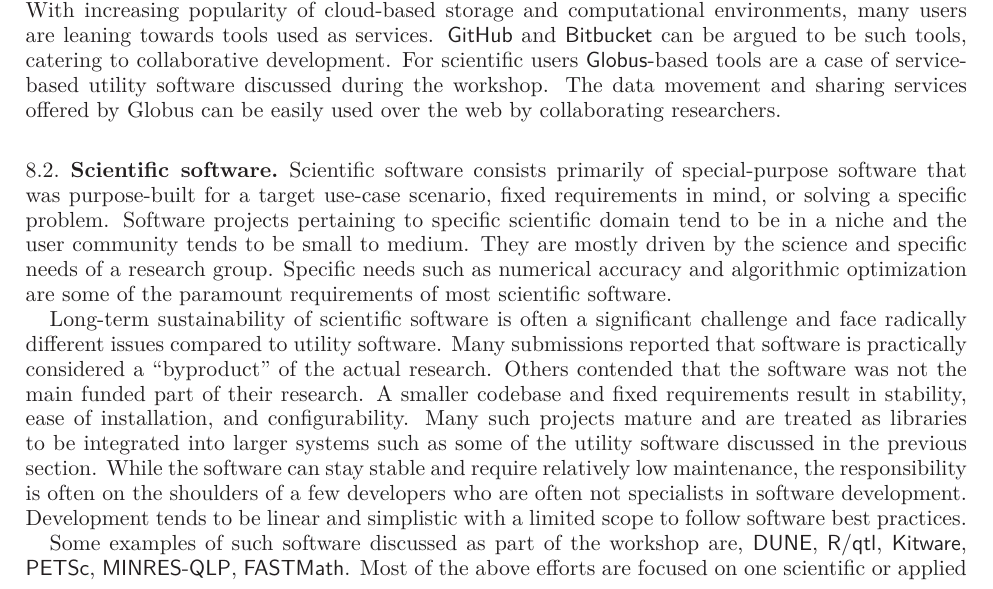
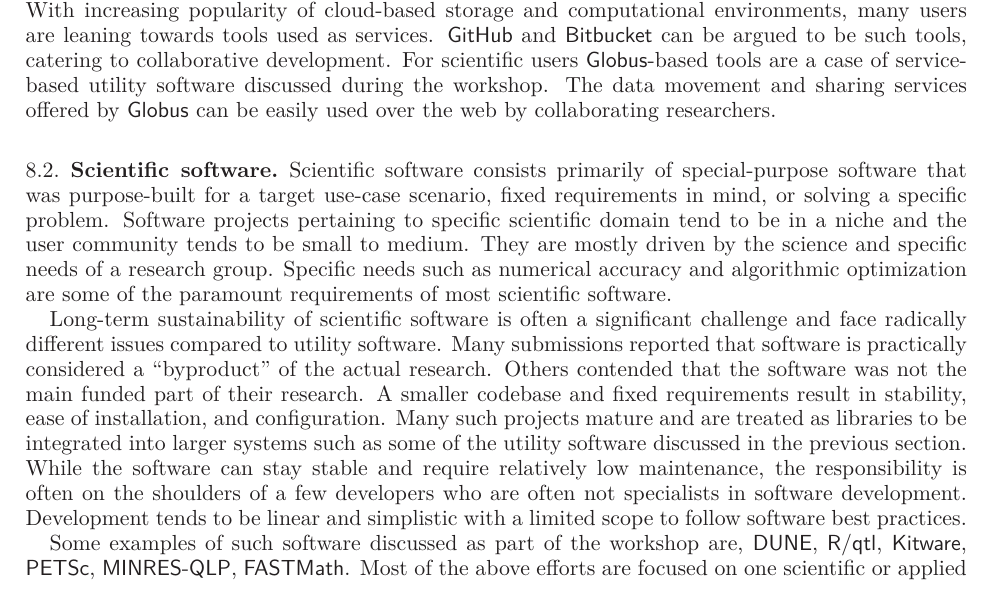
Before and after one commit to WSSSPE/meetings, a LaTeX paper (WSSSPE1_report/WSSSPE1_summary_report.tex): part of page 20 of 32, cut so that both start at the same text. Compiled offline with LaTeX, dvips and Ghostscript.

Commit message:
small fix

```diff
--- a/WSSSPE1_report/WSSSPE1_summary_report.tex
+++ b/WSSSPE1_report/WSSSPE1_summary_report.tex
@@ -1897,7 +1897,7 @@
 collaborative development. For scientific users
 \toolname{Globus}-based tools are a case of service-based utility
 software discussed during the workshop. The data movement and sharing
-services offered by Globus can be easily used over the web by
+services offered by \toolname{Globus} can be easily used over the web by
 collaborating researchers.
 % \note{Dan: so is the only difference here that this category is
 %aimed at new systems, where utility software is not?  If so, perhaps
@@ -1931,7 +1931,7 @@
 considered a ``byproduct'' of the actual research. Others contended
 that the software was not the main funded part of their research. A
 smaller codebase and fixed requirements result in stability, ease of
-installation, and configurability.  Many such projects mature and are
+installation, and configuration. Many such projects mature and are
 treated as libraries to be integrated into larger systems such as some of
 the utility software discussed in the previous section. While the
 software can stay stable and require relatively low maintenance, the
```
